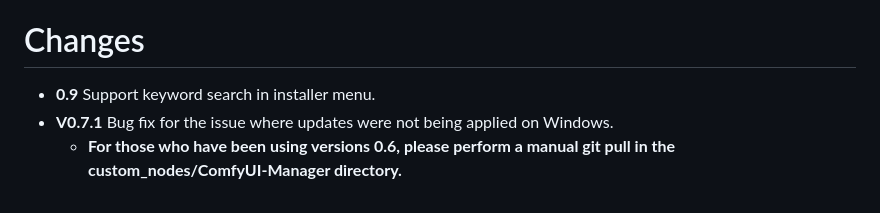
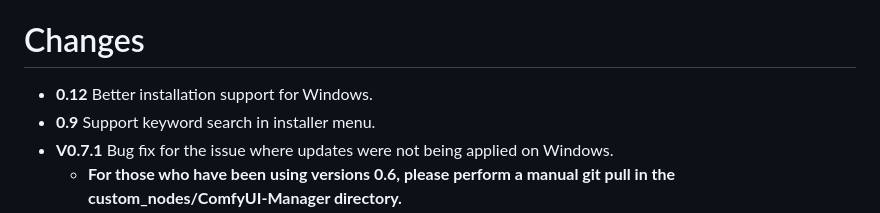
Before and after one commit to ltdrdata/ComfyUI-Manager, a Markdown page: README.md, the part around the change. Rendered like a GitHub page.

Commit message:
README.modified

```diff
--- a/README.md
+++ b/README.md
@@ -7,7 +7,7 @@
 3. Restart ComfyUI
 
 # Changes
-
+* **0.12** Better installation support for Windows.
 * **0.9** Support keyword search in installer menu.
 * **V0.7.1** Bug fix for the issue where updates were not being applied on Windows.
   * **For those who have been using versions 0.6, please perform a manual git pull in the custom_nodes/ComfyUI-Manager directory.**
```
